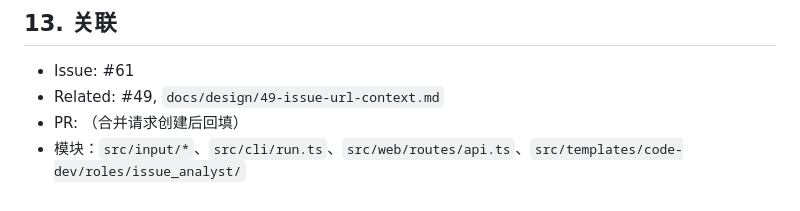
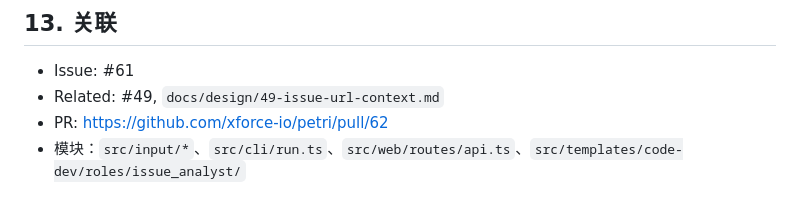
Before and after one commit to xforce-io/petri, a Markdown page: docs/design/61-gitlab-issue-input.md, the part around the change. Drawn GitHub-style.

Commit message:
docs(design): link PR #62 in 61-gitlab-issue-input design

```diff
--- a/docs/design/61-gitlab-issue-input.md
+++ b/docs/design/61-gitlab-issue-input.md
@@ -135,5 +135,5 @@ sequenceDiagram
 
 - Issue: #61
 - Related: #49, `docs/design/49-issue-url-context.md`
-- PR: （合并请求创建后回填）
+- PR: https://github.com/xforce-io/petri/pull/62
 - 模块：`src/input/*`、`src/cli/run.ts`、`src/web/routes/api.ts`、`src/templates/code-dev/roles/issue_analyst/`
```
